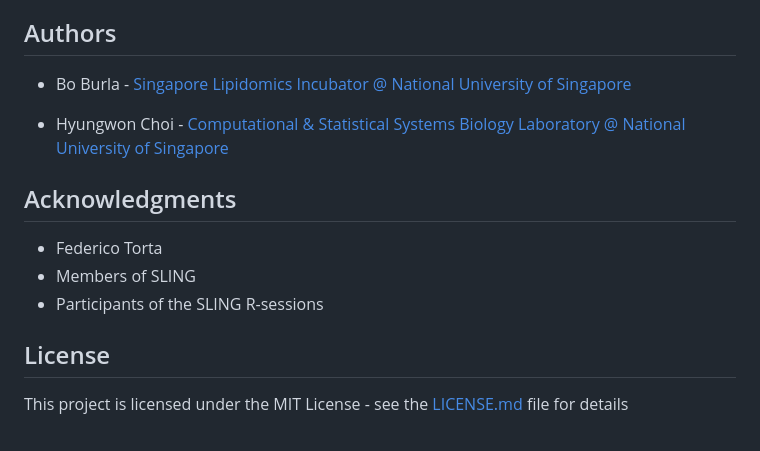
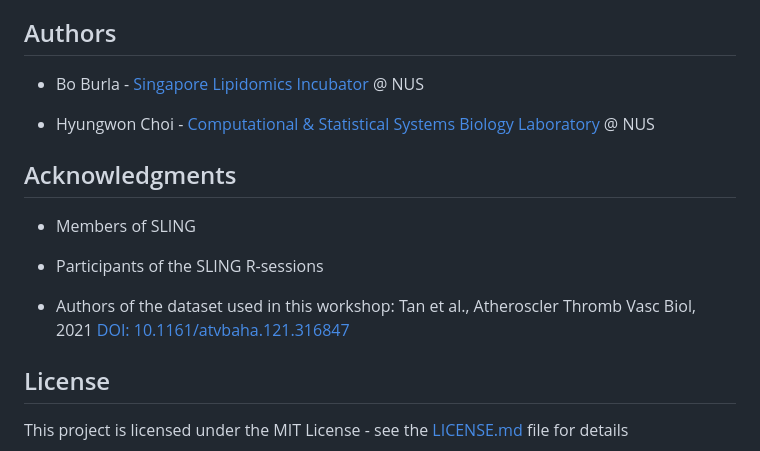
Before and after one commit to SLINGhub/iSLS11, a Markdown page: README.md, the part around the change printed below. GitHub-like rendering.

```diff
--- a/README.md
+++ b/README.md
@@ -43,15 +43,17 @@ Do not hesitate to contact us if you have any questions.
 
 ## Authors
 
--   Bo Burla - [Singapore Lipidomics Incubator \@ National University of Singapore](https://sling.sg)
+-   Bo Burla - [Singapore Lipidomics Incubator](https://sling.sg) \@ NUS
 
--   Hyungwon Choi - [Computational & Statistical Systems Biology Laboratory \@ National University of Singapore](https://www.cssblab.org)
+-   Hyungwon Choi - [Computational & Statistical Systems Biology Laboratory](https://www.cssblab.org) \@ NUS
 
 ## Acknowledgments
 
--   Federico Torta
 -   Members of SLING
+
 -   Participants of the SLING R-sessions
+
+-   Authors of the dataset used in this workshop: Tan et al., Atheroscler Thromb Vasc Biol, 2021 [DOI: 10.1161/atvbaha.121.316847](https://doi.org/10.1161/atvbaha.121.31684)
 
 ## License
 
```
Also changed, not shown: other parts of README.md (+1 -1 lines).
